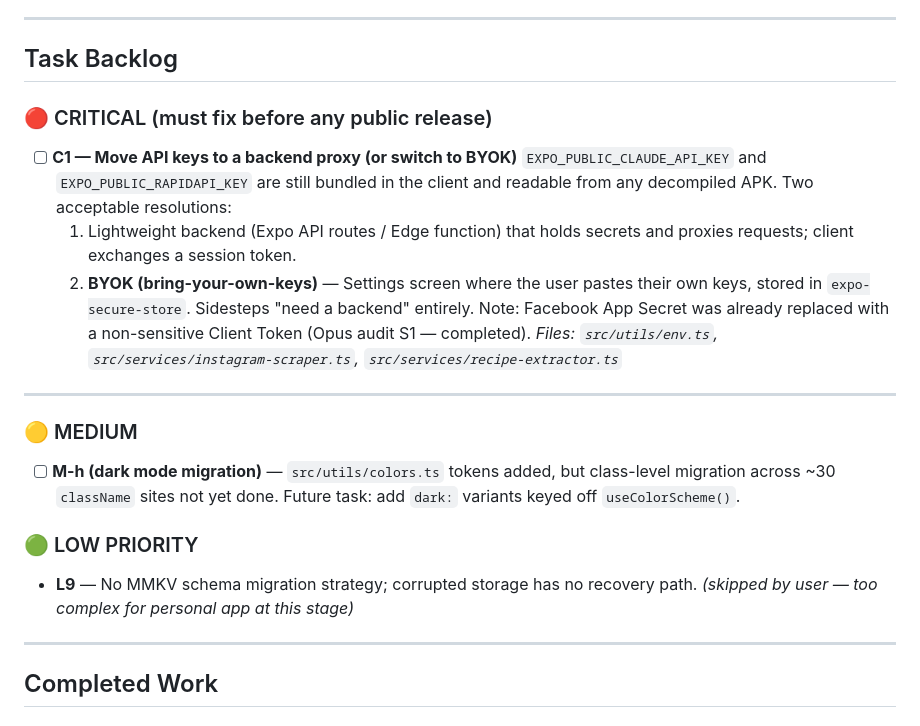
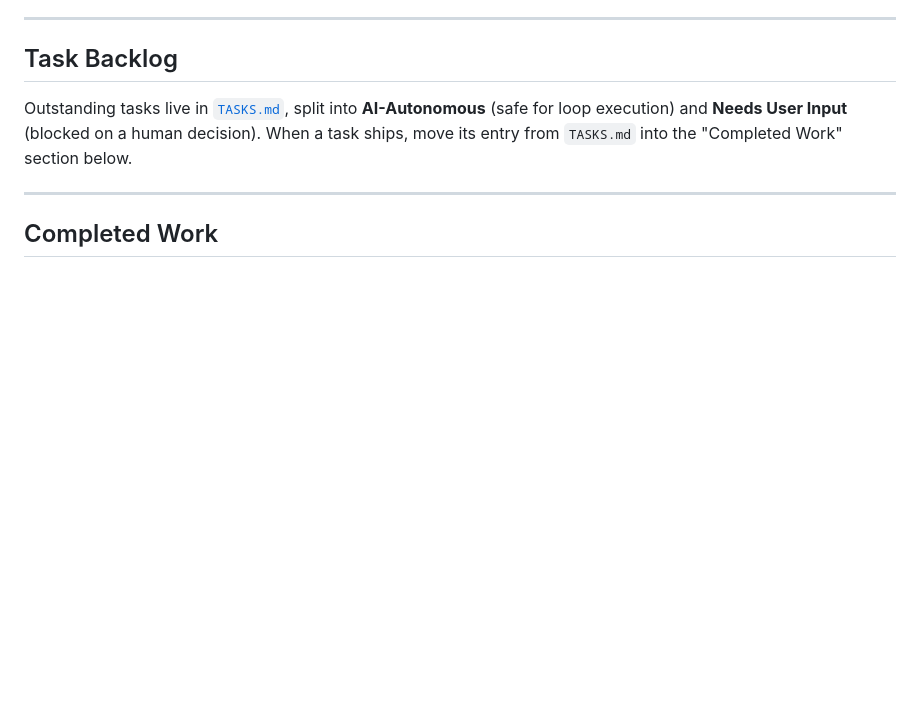
Before and after one commit to brchookolingo/Instagram-Recipes, a Markdown page: CLAUDE.md, the part around the change. GitHub-like rendering; blank space fills up the shorter version.

```diff
--- a/CLAUDE.md
+++ b/CLAUDE.md
@@ -16,24 +16,7 @@ This file is read by Claude Code as persistent context. Keep it up to date as ta
 
 ## Task Backlog
 
-### 🔴 CRITICAL (must fix before any public release)
-
-- [ ] **C1 — Move API keys to a backend proxy (or switch to BYOK)**
-  `EXPO_PUBLIC_CLAUDE_API_KEY` and `EXPO_PUBLIC_RAPIDAPI_KEY` are still bundled in the client and readable from any decompiled APK. Two acceptable resolutions:
-  1. Lightweight backend (Expo API routes / Edge function) that holds secrets and proxies requests; client exchanges a session token.
-  2. **BYOK (bring-your-own-keys)** — Settings screen where the user pastes their own keys, stored in `expo-secure-store`. Sidesteps "need a backend" entirely.
-  Note: Facebook App Secret was already replaced with a non-sensitive Client Token (Opus audit S1 — completed).
-  _Files: `src/utils/env.ts`, `src/services/instagram-scraper.ts`, `src/services/recipe-extractor.ts`_
-
----
-
-### 🟡 MEDIUM
-
-- [ ] **M-h (dark mode migration)** — `src/utils/colors.ts` tokens added, but class-level migration across ~30 `className` sites not yet done. Future task: add `dark:` variants keyed off `useColorScheme()`.
-
-### 🟢 LOW PRIORITY
-
-- **L9** — No MMKV schema migration strategy; corrupted storage has no recovery path. _(skipped by user — too complex for personal app at this stage)_
+Outstanding tasks live in [`TASKS.md`](TASKS.md), split into **AI-Autonomous** (safe for loop execution) and **Needs User Input** (blocked on a human decision). When a task ships, move its entry from `TASKS.md` into the "Completed Work" section below.
 
 ---
 
```
Also changed, not shown: TASKS.md (added, +45 -0 lines).
